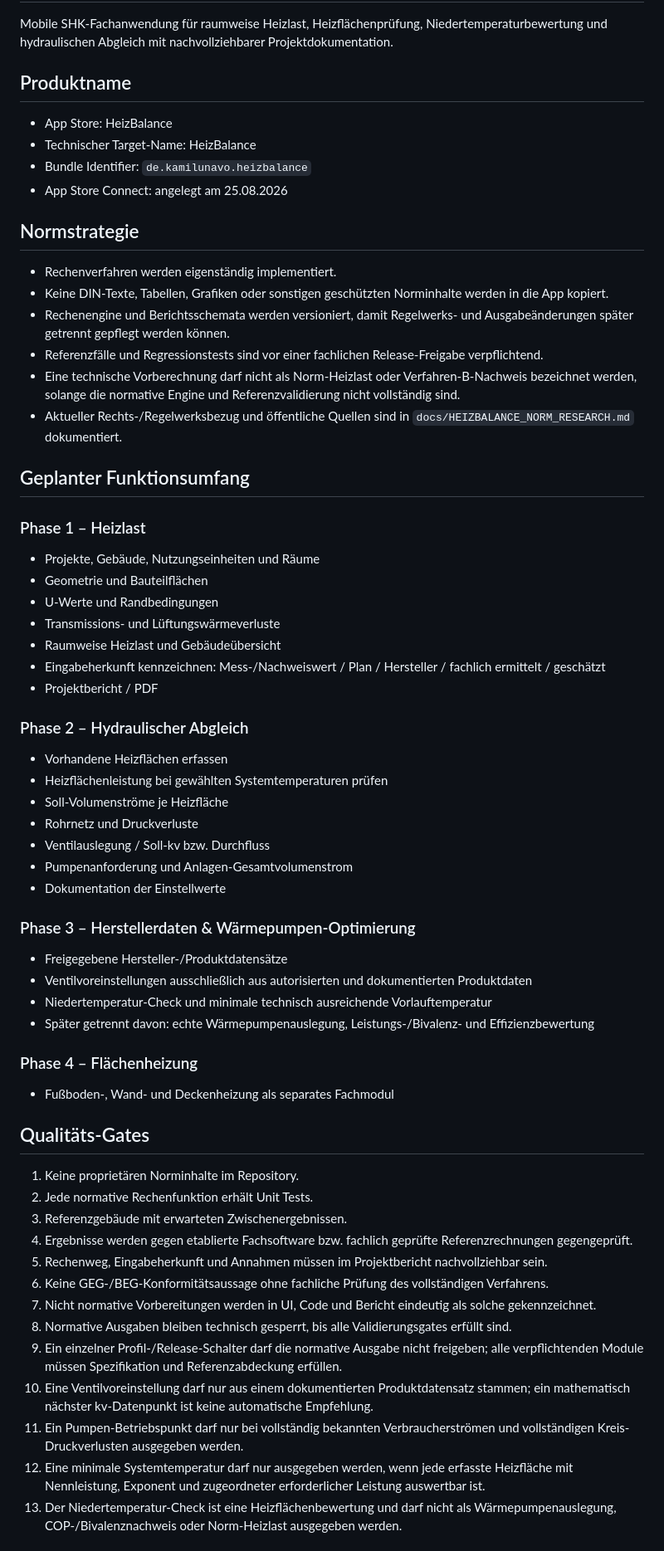
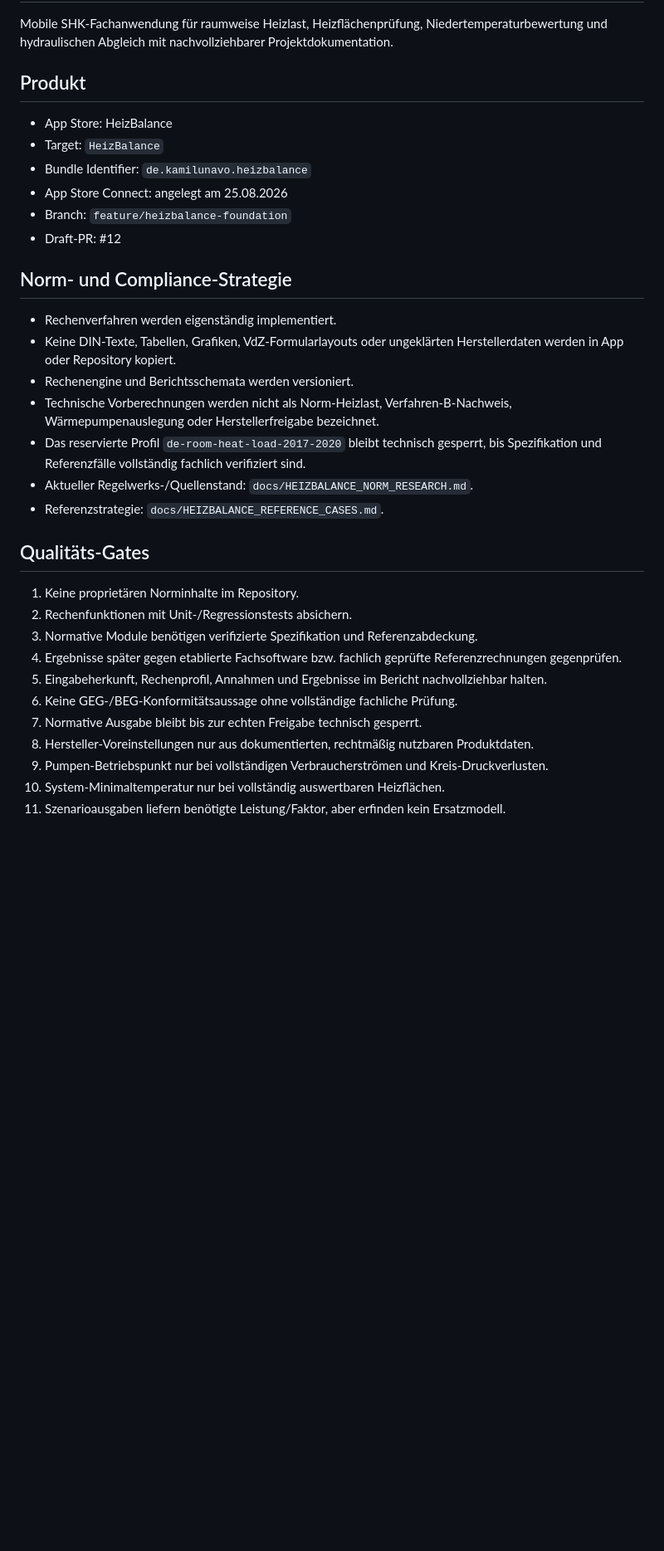
Before and after one commit to acciento89-bot/SHK, a Markdown page: docs/HEIZBALANCE_STATE.md, the part around one of its changes. Shown at 83% size. GitHub-like rendering; blank space fills up the shorter version.

Commit message:
docs(heizbalance): record foundation pass 12

```diff
--- a/docs/HEIZBALANCE_STATE.md
+++ b/docs/HEIZBALANCE_STATE.md
@@ -3,60 +3,33 @@
 ## Ziel
 Mobile SHK-Fachanwendung für raumweise Heizlast, Heizflächenprüfung, Niedertemperaturbewertung und hydraulischen Abgleich mit nachvollziehbarer Projektdokumentation.
 
-## Produktname
+## Produkt
 - App Store: HeizBalance
-- Technischer Target-Name: HeizBalance
+- Target: `HeizBalance`
 - Bundle Identifier: `de.kamilunavo.heizbalance`
 - App Store Connect: angelegt am 25.08.2026
+- Branch: `feature/heizbalance-foundation`
+- Draft-PR: #12
 
-## Normstrategie
+## Norm- und Compliance-Strategie
 - Rechenverfahren werden eigenständig implementiert.
-- Keine DIN-Texte, Tabellen, Grafiken oder sonstigen geschützten Norminhalte werden in die App kopiert.
-- Rechenengine und Berichtsschemata werden versioniert, damit Regelwerks- und Ausgabeänderungen später getrennt gepflegt werden können.
-- Referenzfälle und Regressionstests sind vor einer fachlichen Release-Freigabe verpflichtend.
-- Eine technische Vorberechnung darf nicht als Norm-Heizlast oder Verfahren-B-Nachweis bezeichnet werden, solange die normative Engine und Referenzvalidierung nicht vollständig sind.
-- Aktueller Rechts-/Regelwerksbezug und öffentliche Quellen sind in `docs/HEIZBALANCE_NORM_RESEARCH.md` dokumentiert.
-
-## Geplanter Funktionsumfang
-### Phase 1 – Heizlast
-- Projekte, Gebäude, Nutzungseinheiten und Räume
-- Geometrie und Bauteilflächen
-- U-Werte und Randbedingungen
-- Transmissions- und Lüftungswärmeverluste
-- Raumweise Heizlast und Gebäudeübersicht
-- Eingabeherkunft kennzeichnen: Mess-/Nachweiswert / Plan / Hersteller / fachlich ermittelt / geschätzt
-- Projektbericht / PDF
-
-### Phase 2 – Hydraulischer Abgleich
-- Vorhandene Heizflächen erfassen
-- Heizflächenleistung bei gewählten Systemtemperaturen prüfen
-- Soll-Volumenströme je Heizfläche
-- Rohrnetz und Druckverluste
-- Ventilauslegung / Soll-kv bzw. Durchfluss
-- Pumpenanforderung und Anlagen-Gesamtvolumenstrom
-- Dokumentation der Einstellwerte
-
-### Phase 3 – Herstellerdaten & Wärmepumpen-Optimierung
-- Freigegebene Hersteller-/Produktdatensätze
-- Ventilvoreinstellungen ausschließlich aus autorisierten und dokumentierten Produktdaten
-- Niedertemperatur-Check und minimale technisch ausreichende Vorlauftemperatur
-- Später getrennt davon: echte Wärmepumpenauslegung, Leistungs-/Bivalenz- und Effizienzbewertung
-
-### Phase 4 – Flächenheizung
-- Fußboden-, Wand- und Deckenheizung als separates Fachmodul
+- Keine DIN-Texte, Tabellen, Grafiken, VdZ-Formularlayouts oder ungeklärten Herstellerdaten werden in App oder Repository kopiert.
+- Rechenengine und Berichtsschemata werden versioniert.
+- Technische Vorberechnungen werden nicht als Norm-Heizlast, Verfahren-B-Nachweis, Wärmepumpenauslegung oder Herstellerfreigabe bezeichnet.
+- Das reservierte Profil `de-room-heat-load-2017-2020` bleibt technisch gesperrt, bis Spezifikation und Referenzfälle vollständig fachlich verifiziert sind.
+- Aktueller Regelwerks-/Quellenstand: `docs/HEIZBALANCE_NORM_RESEARCH.md`.
+- Referenzstrategie: `docs/HEIZBALANCE_REFERENCE_CASES.md`.
 
 ## Qualitäts-Gates
 1. Keine proprietären Norminhalte im Repository.
-2. Jede normative Rechenfunktion erhält Unit Tests.
-3. Referenzgebäude mit erwarteten Zwischenergebnissen.
-4. Ergebnisse werden gegen etablierte Fachsoftware bzw. fachlich geprüfte Referenzrechnungen gegengeprüft.
-5. Rechenweg, Eingabeherkunft und Annahmen müssen im Projektbericht nachvollziehbar sein.
-6. Keine GEG-/BEG-Konformitätsaussage ohne fachliche Prüfung des vollständigen Verfahrens.
-7. Nicht normative Vorbereitungen werden in UI, Code und Bericht eindeutig als solche gekennzeichnet.
-8. Normative Ausgaben bleiben technisch gesperrt, bis alle Validierungsgates erfüllt sind.
-9. Ein einzelner Profil-/Release-Schalter darf die normative Ausgabe nicht freigeben; alle verpflichtenden Module müssen Spezifikation und Referenzabdeckung erfüllen.
-10. Eine Ventilvoreinstellung darf nur aus einem dokumentierten Produktdatensatz stammen; ein mathematisch nächster kv-Datenpunkt ist keine automatische Empfehlung.
-11. Ein Pumpen-Betriebspunkt darf nur bei vollständig bekannten Verbraucherströmen und vollständigen Kreis-Druckverlusten ausgegeben werden.
-12. Eine minimale Systemtemperatur darf nur ausgegeben werden, wenn jede erfasste Heizfläche mit Nennleistung, Exponent und zugeordneter erforderlicher Leistung auswertbar ist.
-13. Der Niedertemperatur-Check ist eine Heizflächenbewertung und darf nicht als Wärmepumpenauslegung, COP-/Bivalenznachweis oder Norm-Heizlast ausgegeben werden.
+2. Rechenfunktionen mit Unit-/Regressionstests absichern.
+3. Normative Module benötigen verifizierte Spezifikation und Referenzabdeckung.
+4. Ergebnisse später gegen etablierte Fachsoftware bzw. fachlich geprüfte Referenzrechnungen gegenprüfen.
+5. Eingabeherkunft, Rechenprofil, Annahmen und Ergebnisse im Bericht nachvollziehbar halten.
+6. Keine GEG-/BEG-Konformitätsaussage ohne vollständige fachliche Prüfung.
+7. Normative Ausgabe bleibt bis zur echten Freigabe technisch gesperrt.
+8. Hersteller-Voreinstellungen nur aus dokumentierten, rechtmäßig nutzbaren Produktdaten.
+9. Pumpen-Betriebspunkt nur bei vollständigen Verbraucherströmen und Kreis-Druckverlusten.
+10. System-Minimaltemperatur nur bei vollständig auswertbaren Heizflächen.
+11. Szenarioausgaben liefern benötigte Leistung/Faktor, aber erfinden kein Ersatzmodell.
 
```
Also changed, not shown: other parts of docs/HEIZBALANCE_STATE.md (+134 -75 lines).
